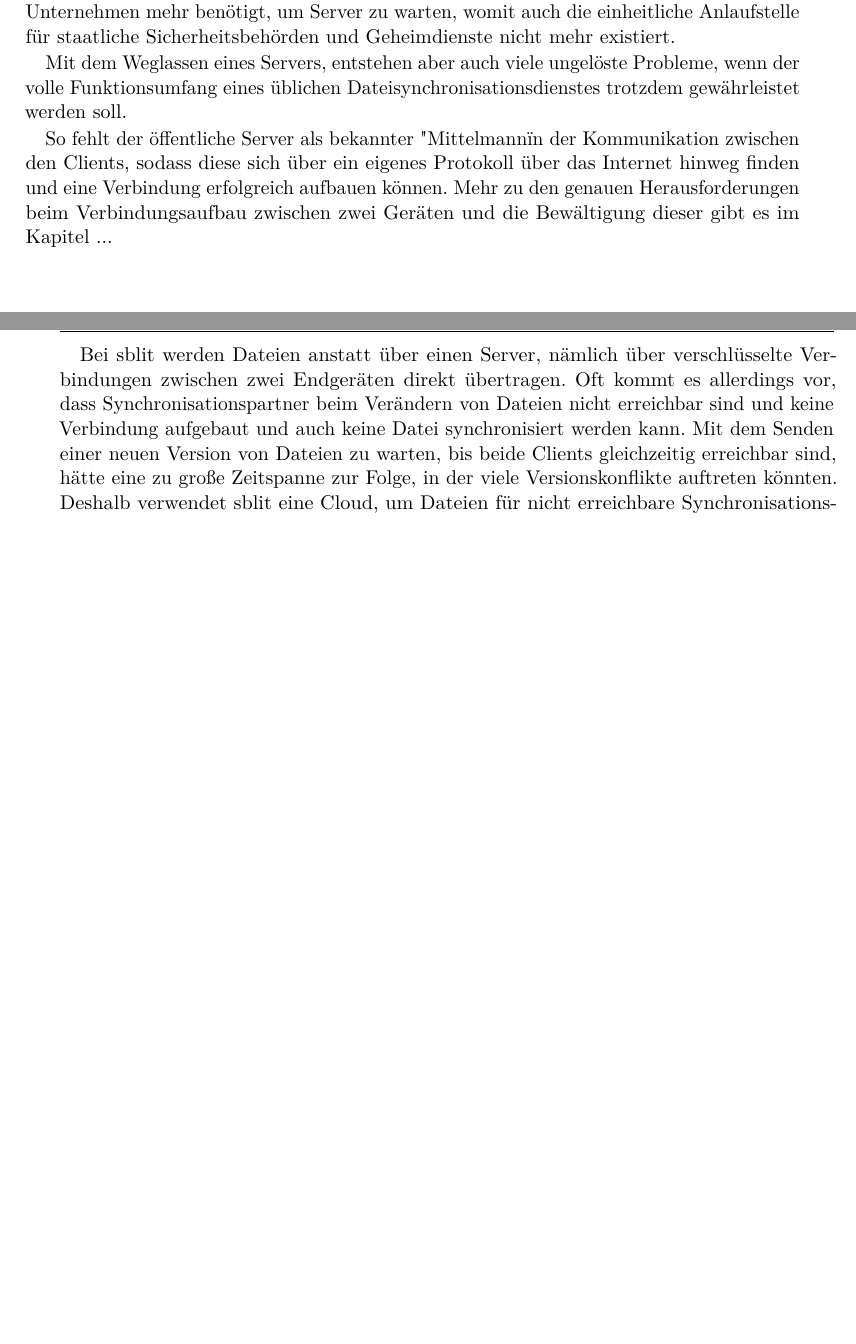
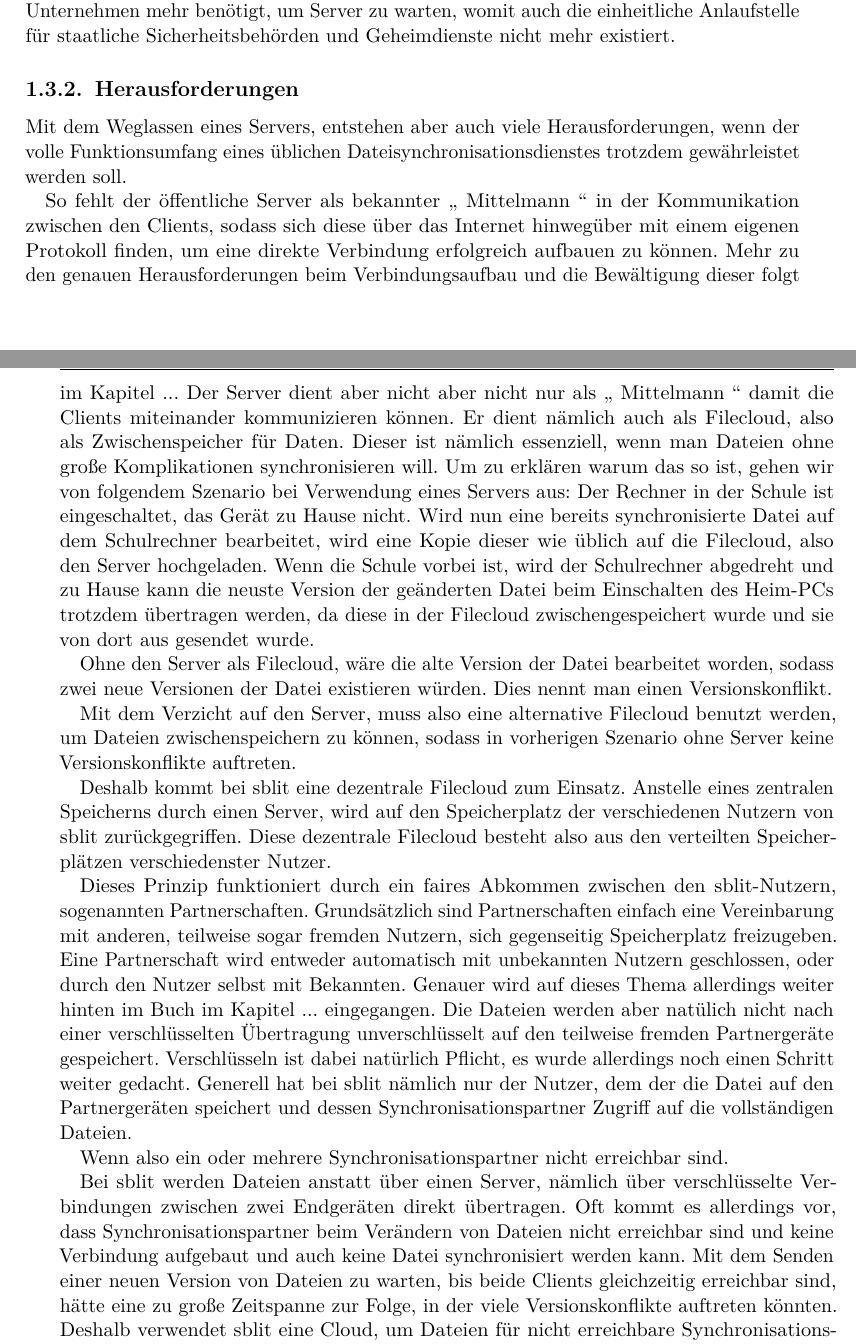
Before and after one commit to sblit/project, a LaTeX thesis (diplomarbeit/diplomarbeit.tex, which reads diplomarbeit/content/idea_glossary.tex, diplomarbeit/content/idea_loesung.tex): two parts of pages 21 and 22 of 114, joined at a grey line, cut so that both start at the same text, the shorter picture padded with empty space. Compiled offline with pdfLaTeX.

Commit message:
Bin die Lines am pushen been.

```diff
--- a/diplomarbeit/content/idea_glossary.tex
+++ b/diplomarbeit/content/idea_glossary.tex
@@ -5,19 +5,19 @@
 	sogenannte Partnerschaft mit anderen Geräten eingangen werden, bei der man
 	Dateiblöcke auf den jeweilig anderen Geräten speichert, während man selber
 	Speicherplatz für diese Partner freigibt, in dem deren verschlüsselte
-	Dateiblöcke	gespeichert werden.}
+	Dateiblöcke	gespeichert werden}
 }
 
 \newglossaryentry{syncpartner}{
 	name=Synchronisationspartner,
 	plural=Synchronisationspartner,
-	description={Gerät mit dem der \sblit-Ordner synchronisiert wird.}
+	description={Gerät mit dem der \sblit-Ordner synchronisiert wird}
 }
 
 \newglossaryentry{p2plink}{
 	name=Peer-to-Peer-Link,
 	plural=Peer-to-Peer-Links,
-	description={Ein direkte Verbindung zwischen zwei Endgeräten.}
+	description={Ein direkte Verbindung zwischen zwei Endgeräten}
 }
 
 \newglossaryentry{versionconflict}{
@@ -26,7 +26,7 @@
 	description={Wenn eine synchronisierte Datei auf zwei Rechnern gleichzeitig
 	bearbeitet wird, tritt ein Konflikt auf, da zwei Versionen der gleichen Datei
 	existieren und somit keine der Versionen synchronisiert und von allen
-	übernommen werden kann.}
+	übernommen werden kann}
 }
 
 \newglossaryentry{filecloud}{
--- a/diplomarbeit/content/idea_loesung.tex
+++ b/diplomarbeit/content/idea_loesung.tex
@@ -10,18 +10,56 @@ wird kein betreibendes Unternehmen mehr benötigt, um Server zu warten, womit au
 die einheitliche Anlaufstelle für staatliche Sicherheitsbehörden und Geheimdienste
 nicht mehr existiert.
 
-Mit dem Weglassen eines Servers, entstehen aber auch viele ungelöste Probleme,
+\subsection{Herausforderungen}
+Mit dem Weglassen eines Servers, entstehen aber auch viele Herausforderungen,
 wenn der volle Funktionsumfang eines üblichen Dateisynchronisationsdienstes
 trotzdem gewährleistet werden soll.
 
-So fehlt der öffentliche Server als bekannter "Mittelmann" in der Kommunikation
-zwischen den Clients, sodass diese sich über ein eigenes Protokoll über das
-Internet hinweg finden und eine Verbindung erfolgreich aufbauen können. Mehr zu
-den genauen Herausforderungen beim Verbindungsaufbau zwischen zwei Geräten und
-die Bewältigung dieser gibt es im Kapitel ...
+So fehlt der öffentliche Server als bekannter \glqq{} Mittelmann \grqq{} in der Kommunikation
+zwischen den Clients, sodass sich diese über das Internet hinwegüber mit einem
+eigenen Protokoll finden, um eine direkte Verbindung erfolgreich aufbauen zu können.
+Mehr zu den genauen Herausforderungen beim Verbindungsaufbau und
+die Bewältigung dieser folgt im Kapitel ...
 %TODO Kapitel eintragen mit verlinken.
+Der Server dient aber nicht aber nicht nur als \glqq{} Mittelmann \grqq{} damit die Clients
+miteinander kommunizieren können. Er dient nämlich auch als \gls{filecloud},
+also als Zwischenspeicher für Daten. Dieser ist nämlich essenziell, wenn man
+Dateien ohne große Komplikationen synchronisieren will. Um zu erklären warum das
+so ist, gehen wir von folgendem Szenario bei Verwendung eines Servers aus:
+%TODO Bild einfügen, auf dem bei Dropbox ein Client nicht erreichbar ist.
+Der Rechner in der Schule ist eingeschaltet, das Gerät zu Hause nicht. Wird nun
+eine bereits synchronisierte Datei auf dem Schulrechner bearbeitet, wird eine Kopie dieser wie
+üblich auf die \gls{filecloud}, also den Server hochgeladen. Wenn die Schule vorbei ist,
+wird der Schulrechner abgedreht und zu Hause kann die neuste Version der geänderten Datei beim
+Einschalten des Heim-PCs trotzdem übertragen werden, da diese in der \gls{filecloud}
+zwischengespeichert wurde und sie von dort aus gesendet wurde.
 
+Ohne den Server als \gls{filecloud}, wäre die alte Version der Datei bearbeitet worden, sodass zwei
+neue Versionen der Datei existieren würden. Dies nennt man einen \gls{versionconflict}.
 
+Mit dem Verzicht auf den Server, muss also eine alternative \gls{filecloud} benutzt
+werden, um Dateien zwischenspeichern zu können, sodass in vorherigen Szenario ohne Server
+keine \glspl{versionconflict} auftreten.
+
+Deshalb kommt bei \sblit eine dezentrale \gls{filecloud} zum Einsatz. Anstelle
+eines zentralen Speicherns durch einen Server, wird auf den Speicherplatz der
+verschiedenen Nutzern von \sblit zurückgegriffen. Diese dezentrale \gls{filecloud}
+besteht also aus den verteilten Speicherplätzen verschiedenster Nutzer.
+
+Dieses Prinzip funktioniert durch ein faires Abkommen zwischen den \sblit-Nutzern,
+sogenannten \glspl{partnership}. Grundsätzlich sind \glspl{partnership} einfach eine
+Vereinbarung mit anderen, teilweise sogar fremden Nutzern, sich gegenseitig Speicherplatz
+freizugeben. Eine \gls{partnership} wird entweder automatisch mit unbekannten Nutzern
+geschlossen, oder durch den Nutzer selbst mit Bekannten. Genauer wird auf dieses Thema allerdings weiter hinten im Buch im
+Kapitel ... eingegangen.
+%TODO Kapitel eintragen mit verlinken des selbigen
+Die Dateien werden aber natülich nicht nach einer verschlüsselten Übertragung unverschlüsselt
+auf den teilweise fremden \glspl{partnerdevice} gespeichert. Verschlüsseln ist dabei
+natürlich Pflicht, es wurde allerdings noch einen Schritt weiter gedacht. Generell
+hat bei \sblit nämlich nur der Nutzer, dem der die Datei auf den Partnergeräten speichert und
+dessen \glspl{syncpartner} Zugriff auf die vollständigen Dateien.
+
+Wenn also ein oder mehrere \glspl{syncpartner} nicht erreichbar sind.
 
 Bei \sblit werden Dateien anstatt über einen Server, nämlich über verschlüsselte
 Verbindungen zwischen zwei Endgeräten direkt übertragen.
```
Also changed, not shown: diplomarbeit/content/idea_ausgangssituation.tex (+1 -1 lines).
